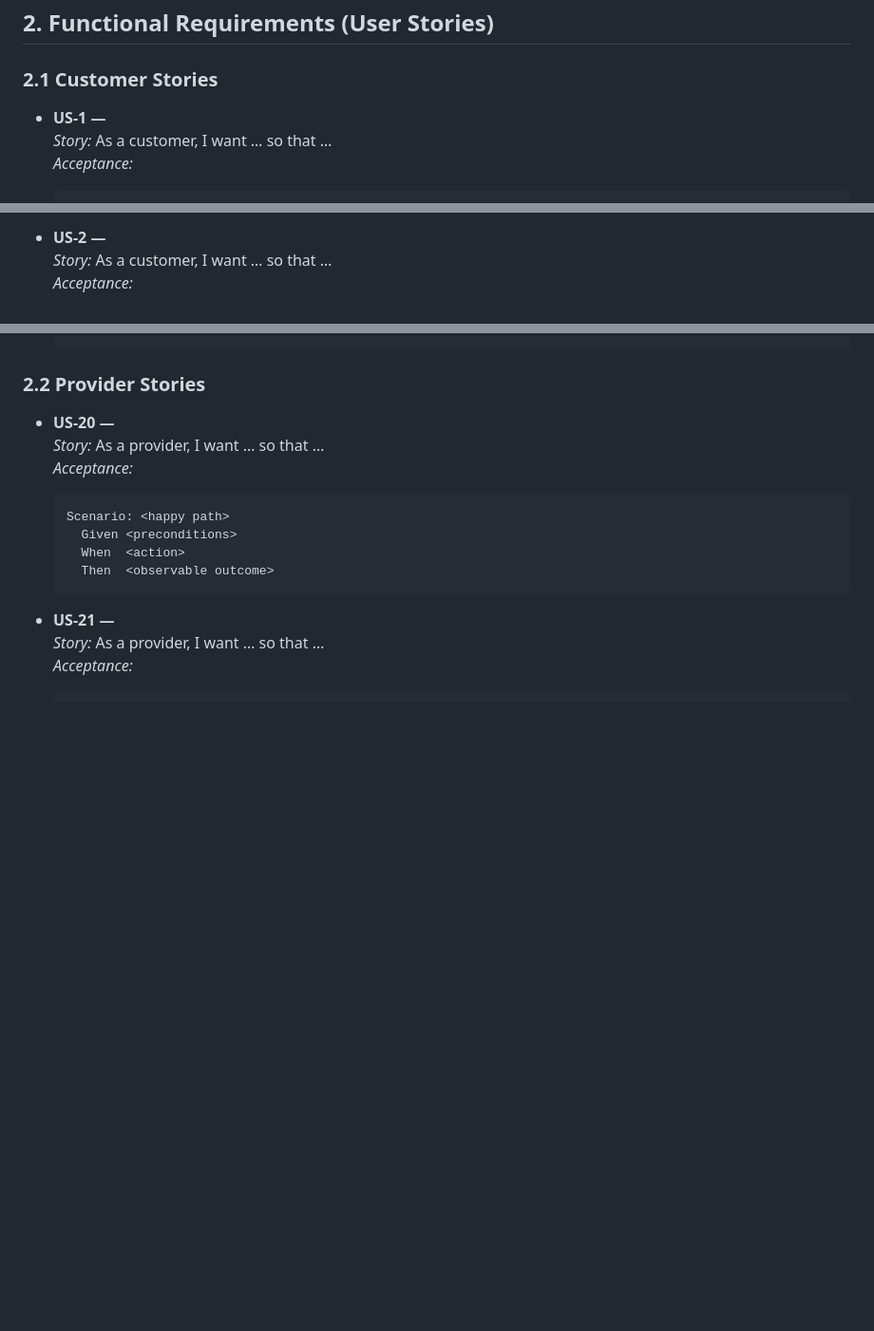
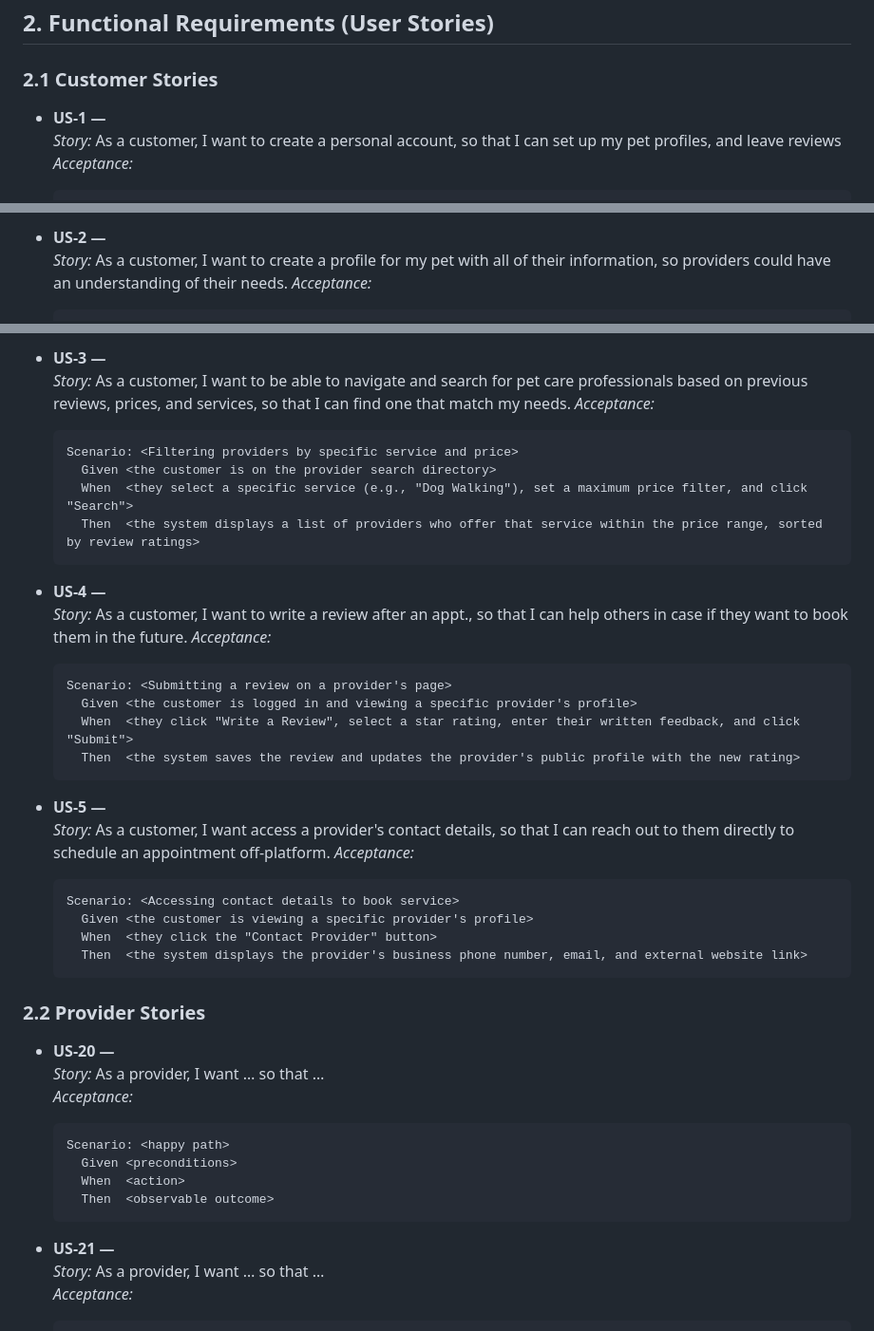
Before and after one commit to eabeil/su26-Team8, a Markdown page: docs/PetPalSRS.md, 3 parts joined by grey strips. Shown at 95% size. Rendered like a GitHub page; blank space fills up the shorter version.

````diff
--- a/docs/PetPalSRS.md
+++ b/docs/PetPalSRS.md
@@ -42,7 +42,7 @@
 <!-- NOTE: Write each story as: **As a `<role>`, I want `<capability>`, so that `<benefit>`.** Each story includes at least one **Given/When/Then** scenario. -->
 
 ### 2.1 Customer Stories <!-- Emmanuel task -->
-- **US‑1 — <short title>**
-  _Story:_ As a customer, I want … so that …
+- **US‑1 — <Creating an account>**
+  _Story:_ As a customer, I want to create a personal account, so that I can set up my pet profiles, and leave reviews
   _Acceptance:_
   ```gherkin
@@ -53,6 +53,7 @@
   ```
 
-- **US‑2 — <short title>**
-  _Story:_ As a customer, I want … so that …
+
+- **US‑2 — <Creating Pet profile>**
+  _Story:_ As a customer, I want to create a profile for my pet with all of their information, so providers could have an understanding of their needs.
   _Acceptance:_
   ```gherkin
@@ -63,4 +64,35 @@
   ```
+
+- **US‑3 — <Search and filer through provider>**
+  _Story:_ As a customer, I want to be able to navigate and search for pet care professionals based on previous reviews, prices, and services, so that I can find one that match my needs.
+  _Acceptance:_
+  ```gherkin
+  Scenario: <Filtering providers by specific service and price>
+    Given <the customer is on the provider search directory>
+    When  <they select a specific service (e.g., "Dog Walking"), set a maximum price filter, and click "Search">
+    Then  <the system displays a list of providers who offer that service within the price range, sorted by review ratings>
+  ```
+
+- **US‑4 — <Write a review>**
+  _Story:_ As a customer, I want to write a review after an appt., so that I can help others in case if they want to book them in the future.
+  _Acceptance:_
+  ```gherkin
+  Scenario: <Submitting a review on a provider's page>
+    Given <the customer is logged in and viewing a specific provider's profile>
+    When  <they click "Write a Review", select a star rating, enter their written feedback, and click "Submit">
+    Then  <the system saves the review and updates the provider's public profile with the new rating>
+  ```
+
+- **US‑5 — <Acess provider details>**
+  _Story:_ As a customer, I want access a provider's contact details, so that I can reach out to them directly to schedule an appointment off-platform.
+  _Acceptance:_
+  ```gherkin
+  Scenario: <Accessing contact details to book service>
+    Given <the customer is viewing a specific provider's profile>
+    When  <they click the "Contact Provider" button>
+    Then  <the system displays the provider's business phone number, email, and external website link>
+  ```
+
 
 ### 2.2 Provider Stories <!-- Daniel task -->
 - **US-20 — <short title>**
````
Also changed, not shown: other parts of docs/PetPalSRS.md (+8 -8 lines).
